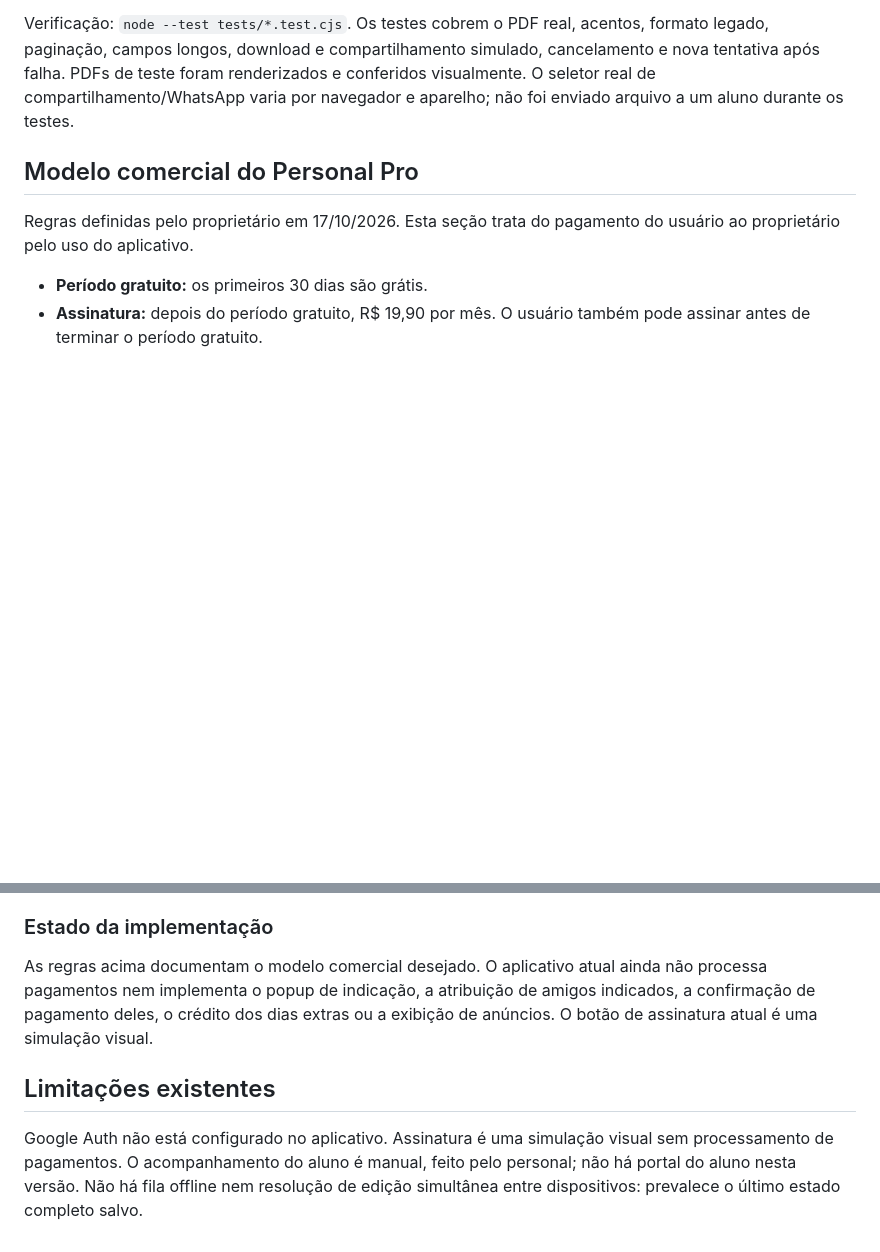
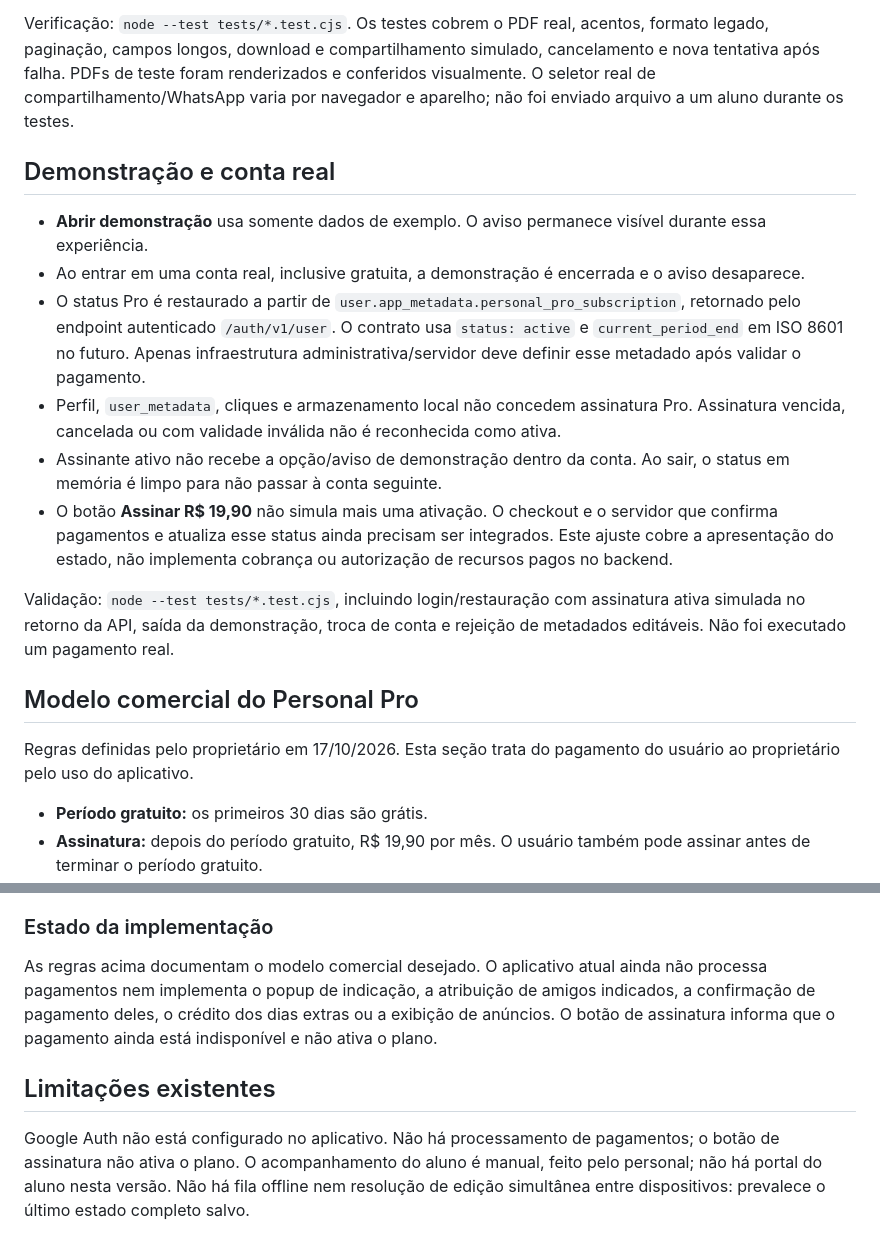
Before and after one commit to raidyumeko-app/personal-pro, a Markdown page: README.md, 2 parts joined by grey strips. GitHub-like rendering; blank space fills up the shorter version.

Commit message:
Document demo versus real account and pending payment integration

```diff
--- a/README.md
+++ b/README.md
@@ -72,6 +72,17 @@ Na ficha do aluno, em **Treino Atual**, toque em **PDF do treino**. A ficha deve
 
 Verificação: `node --test tests/*.test.cjs`. Os testes cobrem o PDF real, acentos, formato legado, paginação, campos longos, download e compartilhamento simulado, cancelamento e nova tentativa após falha. PDFs de teste foram renderizados e conferidos visualmente. O seletor real de compartilhamento/WhatsApp varia por navegador e aparelho; não foi enviado arquivo a um aluno durante os testes.
 
+## Demonstração e conta real
+
+- **Abrir demonstração** usa somente dados de exemplo. O aviso permanece visível durante essa experiência.
+- Ao entrar em uma conta real, inclusive gratuita, a demonstração é encerrada e o aviso desaparece.
+- O status Pro é restaurado a partir de `user.app_metadata.personal_pro_subscription`, retornado pelo endpoint autenticado `/auth/v1/user`. O contrato usa `status: active` e `current_period_end` em ISO 8601 no futuro. Apenas infraestrutura administrativa/servidor deve definir esse metadado após validar o pagamento.
+- Perfil, `user_metadata`, cliques e armazenamento local não concedem assinatura Pro. Assinatura vencida, cancelada ou com validade inválida não é reconhecida como ativa.
+- Assinante ativo não recebe a opção/aviso de demonstração dentro da conta. Ao sair, o status em memória é limpo para não passar à conta seguinte.
+- O botão **Assinar R$ 19,90** não simula mais uma ativação. O checkout e o servidor que confirma pagamentos e atualiza esse status ainda precisam ser integrados. Este ajuste cobre a apresentação do estado, não implementa cobrança ou autorização de recursos pagos no backend.
+
+Validação: `node --test tests/*.test.cjs`, incluindo login/restauração com assinatura ativa simulada no retorno da API, saída da demonstração, troca de conta e rejeição de metadados editáveis. Não foi executado um pagamento real.
+
 ## Modelo comercial do Personal Pro
 
 Regras definidas pelo proprietário em 17/10/2026. Esta seção trata do pagamento do usuário ao proprietário pelo uso do aplicativo.
@@ -87,8 +98,8 @@ Regras definidas pelo proprietário em 17/10/2026. Esta seção trata do pagamen
 
 ### Estado da implementação
 
-As regras acima documentam o modelo comercial desejado. O aplicativo atual ainda não processa pagamentos nem implementa o popup de indicação, a atribuição de amigos indicados, a confirmação de pagamento deles, o crédito dos dias extras ou a exibição de anúncios. O botão de assinatura atual é uma simulação visual.
+As regras acima documentam o modelo comercial desejado. O aplicativo atual ainda não processa pagamentos nem implementa o popup de indicação, a atribuição de amigos indicados, a confirmação de pagamento deles, o crédito dos dias extras ou a exibição de anúncios. O botão de assinatura informa que o pagamento ainda está indisponível e não ativa o plano.
 
 ## Limitações existentes
 
-Google Auth não está configurado no aplicativo. Assinatura é uma simulação visual sem processamento de pagamentos. O acompanhamento do aluno é manual, feito pelo personal; não há portal do aluno nesta versão. Não há fila offline nem resolução de edição simultânea entre dispositivos: prevalece o último estado completo salvo.
+Google Auth não está configurado no aplicativo. Não há processamento de pagamentos; o botão de assinatura não ativa o plano. O acompanhamento do aluno é manual, feito pelo personal; não há portal do aluno nesta versão. Não há fila offline nem resolução de edição simultânea entre dispositivos: prevalece o último estado completo salvo.
```
